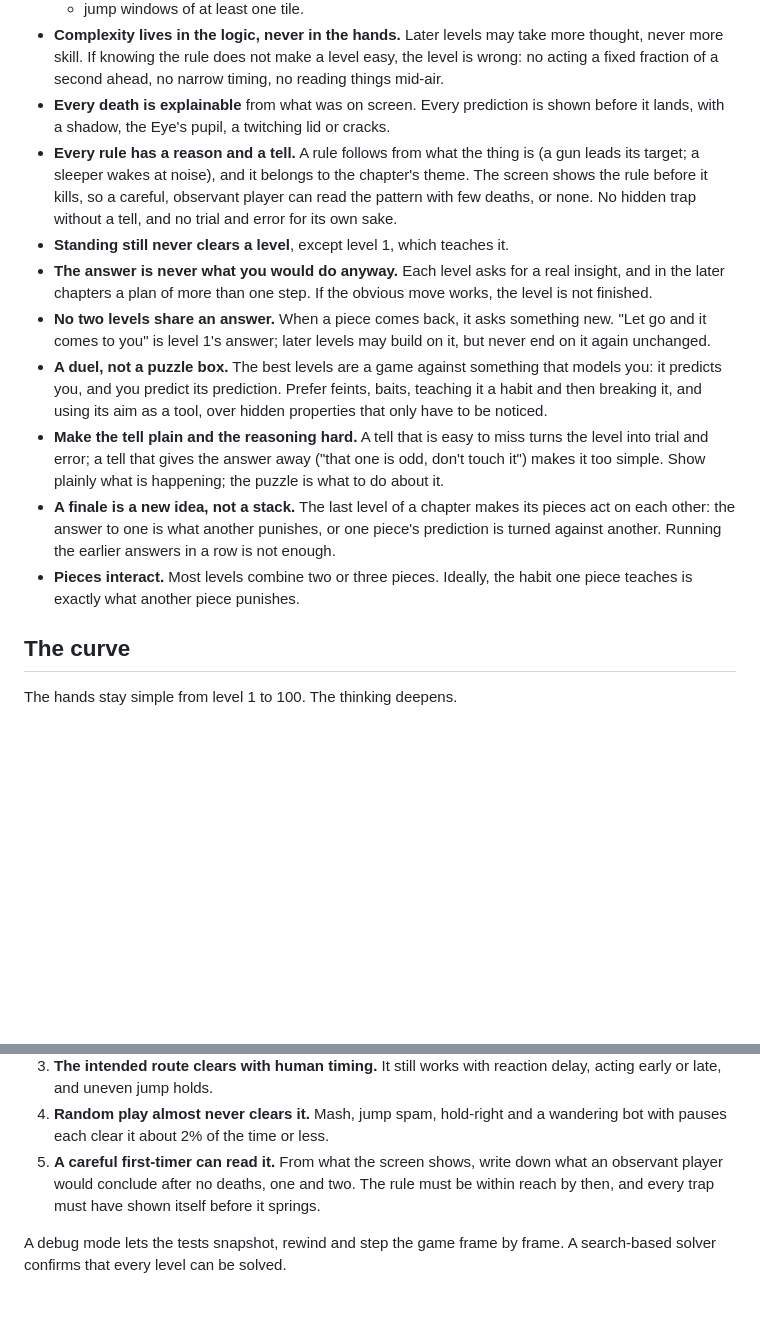
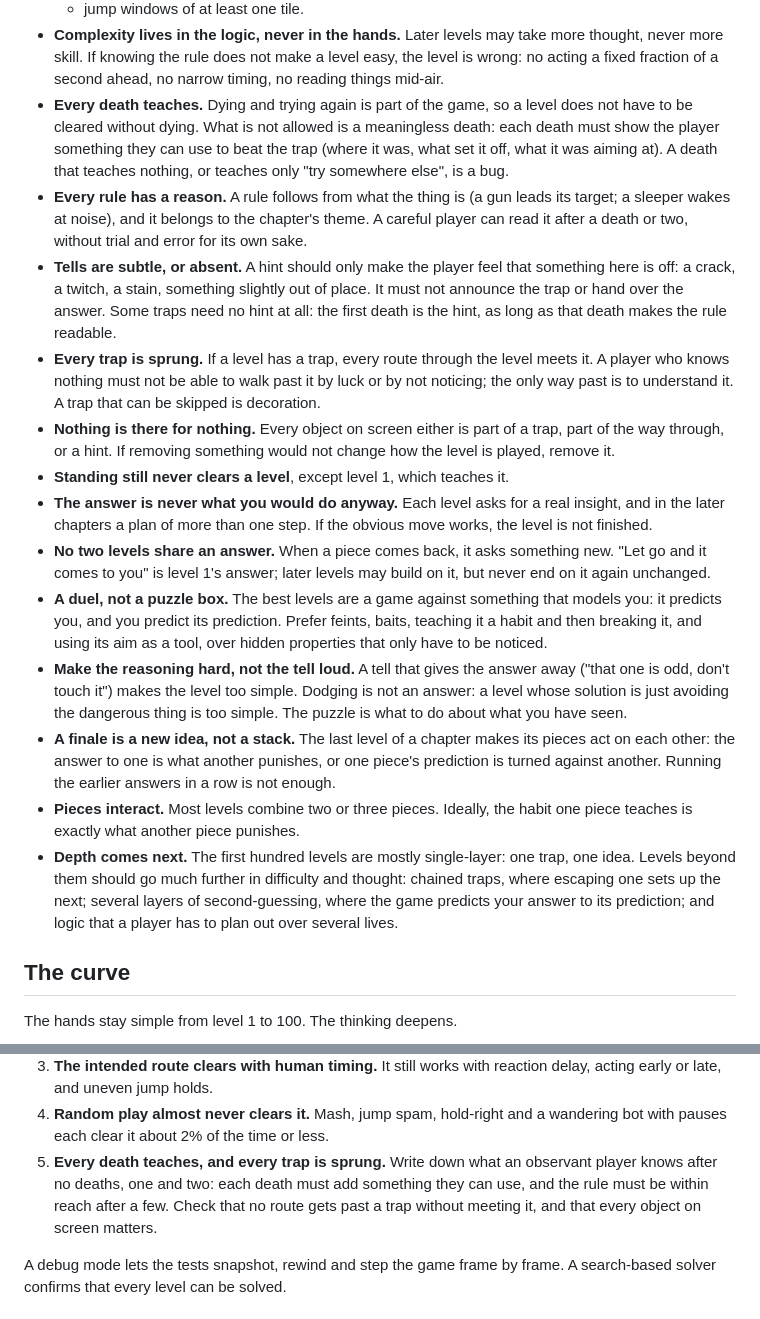
Before and after one commit to AlexW6385/predictable, a Markdown page: DESIGN.md, 2 parts joined by grey strips. Drawn GitHub-style; blank space fills up the shorter version.

Commit message:
Design: every trap is sprung, nothing is there for nothing, deaths teach, subtle tells

```diff
--- a/DESIGN.md
+++ b/DESIGN.md
@@ -43,15 +43,19 @@ Every level should meet one rule: **you only get through if you understand it, a
   - tapping counts as walking;
   - jump windows of at least one tile.
 - **Complexity lives in the logic, never in the hands.** Later levels may take more thought, never more skill. If knowing the rule does not make a level easy, the level is wrong: no acting a fixed fraction of a second ahead, no narrow timing, no reading things mid-air.
-- **Every death is explainable** from what was on screen. Every prediction is shown before it lands, with a shadow, the Eye's pupil, a twitching lid or cracks.
-- **Every rule has a reason and a tell.** A rule follows from what the thing is (a gun leads its target; a sleeper wakes at noise), and it belongs to the chapter's theme. The screen shows the rule before it kills, so a careful, observant player can read the pattern with few deaths, or none. No hidden trap without a tell, and no trial and error for its own sake.
+- **Every death teaches.** Dying and trying again is part of the game, so a level does not have to be cleared without dying. What is not allowed is a meaningless death: each death must show the player something they can use to beat the trap (where it was, what set it off, what it was aiming at). A death that teaches nothing, or teaches only "try somewhere else", is a bug.
+- **Every rule has a reason.** A rule follows from what the thing is (a gun leads its target; a sleeper wakes at noise), and it belongs to the chapter's theme. A careful player can read it after a death or two, without trial and error for its own sake.
+- **Tells are subtle, or absent.** A hint should only make the player feel that something here is off: a crack, a twitch, a stain, something slightly out of place. It must not announce the trap or hand over the answer. Some traps need no hint at all: the first death is the hint, as long as that death makes the rule readable.
+- **Every trap is sprung.** If a level has a trap, every route through the level meets it. A player who knows nothing must not be able to walk past it by luck or by not noticing; the only way past is to understand it. A trap that can be skipped is decoration.
+- **Nothing is there for nothing.** Every object on screen either is part of a trap, part of the way through, or a hint. If removing something would not change how the level is played, remove it.
 - **Standing still never clears a level**, except level 1, which teaches it.
 - **The answer is never what you would do anyway.** Each level asks for a real insight, and in the later chapters a plan of more than one step. If the obvious move works, the level is not finished.
 - **No two levels share an answer.** When a piece comes back, it asks something new. "Let go and it comes to you" is level 1's answer; later levels may build on it, but never end on it again unchanged.
 - **A duel, not a puzzle box.** The best levels are a game against something that models you: it predicts you, and you predict its prediction. Prefer feints, baits, teaching it a habit and then breaking it, and using its aim as a tool, over hidden properties that only have to be noticed.
-- **Make the tell plain and the reasoning hard.** A tell that is easy to miss turns the level into trial and error; a tell that gives the answer away ("that one is odd, don't touch it") makes it too simple. Show plainly what is happening; the puzzle is what to do about it.
+- **Make the reasoning hard, not the tell loud.** A tell that gives the answer away ("that one is odd, don't touch it") makes the level too simple. Dodging is not an answer: a level whose solution is just avoiding the dangerous thing is too simple. The puzzle is what to do about what you have seen.
 - **A finale is a new idea, not a stack.** The last level of a chapter makes its pieces act on each other: the answer to one is what another punishes, or one piece's prediction is turned against another. Running the earlier answers in a row is not enough.
 - **Pieces interact.** Most levels combine two or three pieces. Ideally, the habit one piece teaches is exactly what another piece punishes.
+- **Depth comes next.** The first hundred levels are mostly single-layer: one trap, one idea. Levels beyond them should go much further in difficulty and thought: chained traps, where escaping one sets up the next; several layers of second-guessing, where the game predicts your answer to its prediction; and logic that a player has to plan out over several lives.
 
 ## The curve
 
@@ -317,7 +321,7 @@ Every level ships only after five kinds of check pass.
 2. **Half an idea fails.** The "I've figured it out" approach dies to the next layer.
 3. **The intended route clears with human timing.** It still works with reaction delay, acting early or late, and uneven jump holds.
 4. **Random play almost never clears it.** Mash, jump spam, hold-right and a wandering bot with pauses each clear it about 2% of the time or less.
-5. **A careful first-timer can read it.** From what the screen shows, write down what an observant player would conclude after no deaths, one and two. The rule must be within reach by then, and every trap must have shown itself before it springs.
+5. **Every death teaches, and every trap is sprung.** Write down what an observant player knows after no deaths, one and two: each death must add something they can use, and the rule must be within reach after a few. Check that no route gets past a trap without meeting it, and that every object on screen matters.
 
 A debug mode lets the tests snapshot, rewind and step the game frame by frame. A search-based solver confirms that every level can be solved.
 
```
